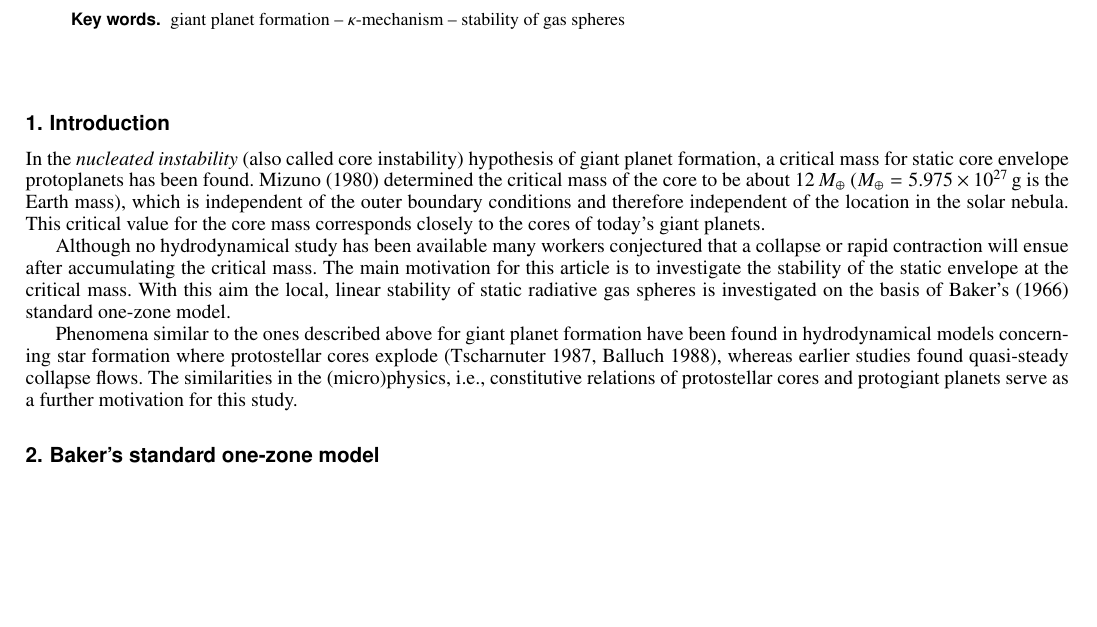
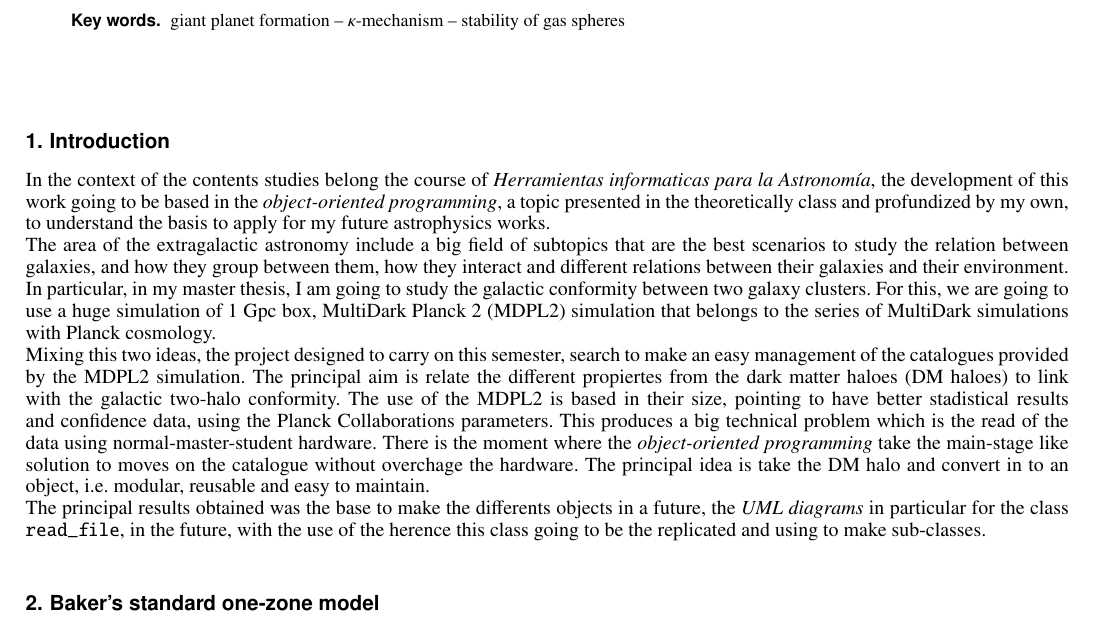
Before and after one commit to patito-mary/ainfproyect, a LaTeX paper (AA/aanda.tex): part of page 1 of 3 before the commit and part of page 1 of 4 after it, cut so that both start at the same text, the shorter picture padded with empty space. Compiled offline with pdfLaTeX.

Commit message:
introduction jeje

```diff
--- a/AA/aanda.tex
+++ b/AA/aanda.tex
@@ -65,35 +65,14 @@
 %-------------------------------------------------------------------
 
 \section{Introduction}
+   In the context of the contents studies belong the course of \textit{Herramientas informaticas para la Astronomía}, the development of this work going to be based in the \textit{object-oriented programming}, a topic presented in the theoretically class and profundized by my own, to understand the basis to apply for my future astrophysics works.
+   \\
+   The area of the extragalactic astronomy include a big field of subtopics that are the best scenarios to study the relation between galaxies, and how they group between them, how they interact and different relations between their galaxies and their environment. In particular, in my master thesis, I am going to study the galactic conformity between two galaxy clusters. For this, we are going to use a huge simulation of 1 Gpc box, MultiDark Planck 2 (MDPL2) simulation that belongs to the series of MultiDark simulations with Planck cosmology.
+   \\
+   Mixing this two ideas, the project designed to carry on this semester, search to make an easy management of the catalogues provided by the MDPL2 simulation. The principal aim is relate the different propiertes from the dark matter haloes (DM haloes) to link with the galactic two-halo conformity. The use of the MDPL2 is based in their size, pointing to have better stadistical results and confidence data, using the Planck Collaborations parameters. This produces a big technical problem which is the read of the data using normal-master-student hardware. There is the moment where the \textit{object-oriented programming} take the main-stage like solution to moves on the catalogue without overchage the hardware. The principal idea is take the DM halo and convert in to an object, i.e. modular, reusable and easy to maintain.
+   \\
+   The principal results obtained was the base to make the differents objects in a future, the \textit{UML diagrams} in particular for the class \texttt{read$\_$file}, in the future, with the use of the herence this class going to be the replicated and using to make sub-classes.
 
-   In the \emph{nucleated instability\/} (also called core
-   instability) hypothesis of giant planet
-   formation, a critical mass for static core  envelope
-   protoplanets has been found. \citet{mizuno} determined
-   the critical mass of the core to be about $12 \,M_\oplus$
-   ($M_\oplus=5.975 \times 10^{27}\,\mathrm{g}$ is the Earth mass), which
-   is independent of the outer boundary
-   conditions and therefore independent of the location in the
-   solar nebula. This critical value for the core mass corresponds
-   closely to the cores of today's giant planets.
-
-   Although no hydrodynamical study has been available many workers
-   conjectured that a collapse or rapid contraction will ensue
-   after accumulating the critical mass. The main motivation for
-   this article
-   is to investigate the stability of the static envelope at the
-   critical mass. With this aim the local, linear stability of static
-   radiative gas  spheres is investigated on the basis of Baker's
-   (\citeyear{baker}) standard one-zone model.
-
-   Phenomena similar to the ones described above for giant planet
-   formation have been found in hydrodynamical models concerning
-   star formation where protostellar cores explode
-   (Tscharnuter \citeyear{tscharnuter}, Balluch \citeyear{balluch}),
-   whereas earlier studies found quasi-steady collapse flows. The
-   similarities in the (micro)physics, i.e., constitutive relations of
-   protostellar cores and protogiant planets serve as a further
-   motivation for this study.
 
 %--------------------------------------------------------------------
 \section{Baker's standard one-zone model}
```
Also changed, not shown: 6 other files.
